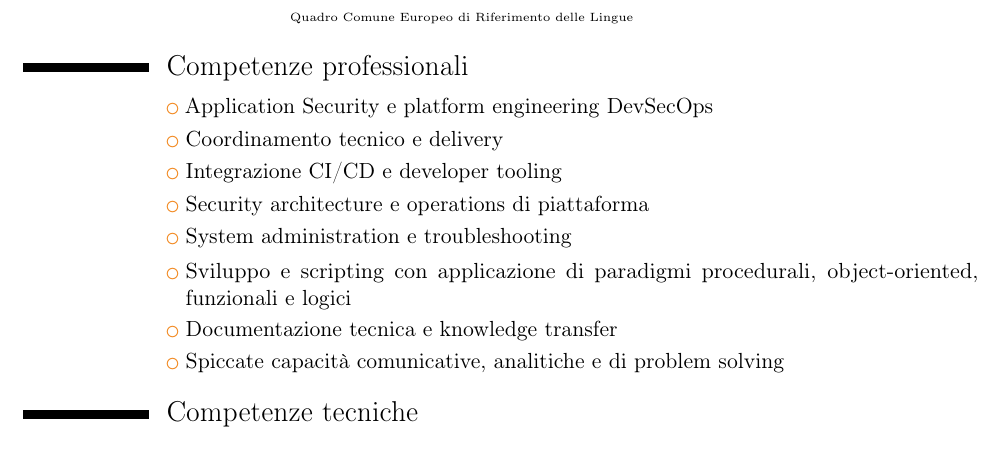
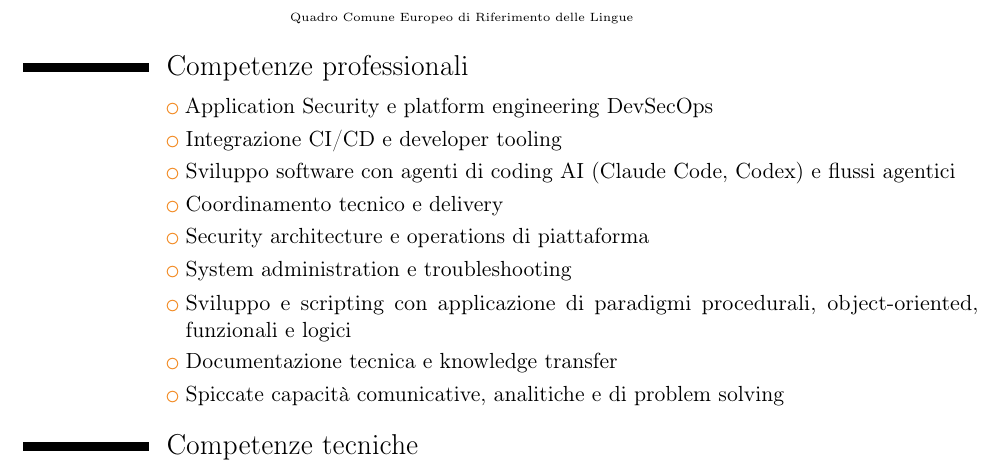
Before and after one commit to gosub/cv, a LaTeX CV (cv.tex, which reads src/body_it.tex): part of page 3 of 4, cut so that both start at the same text. Compiled offline with pdfLaTeX.

Commit message:
add AI coding agents skill and reorder professional skills

```diff
--- a/src/body_it.tex
+++ b/src/body_it.tex
@@ -111,8 +111,9 @@
 \section{Competenze professionali}
 %%%
 \cvlistitem{Application Security e platform engineering DevSecOps}
+\cvlistitem{Integrazione CI/CD e developer tooling}
+\cvlistitem{Sviluppo software con agenti di coding AI (Claude Code, Codex) e flussi agentici}
 \cvlistitem{Coordinamento tecnico e delivery}
-\cvlistitem{Integrazione CI/CD e developer tooling}
 \cvlistitem{Security architecture e operations di piattaforma}
 \cvlistitem{System administration e troubleshooting}
 \cvlistitem{Sviluppo e scripting con applicazione di paradigmi procedurali, object-oriented, funzionali e logici}
```
Also changed, not shown: src/body_en.tex (+2 -1 lines).
